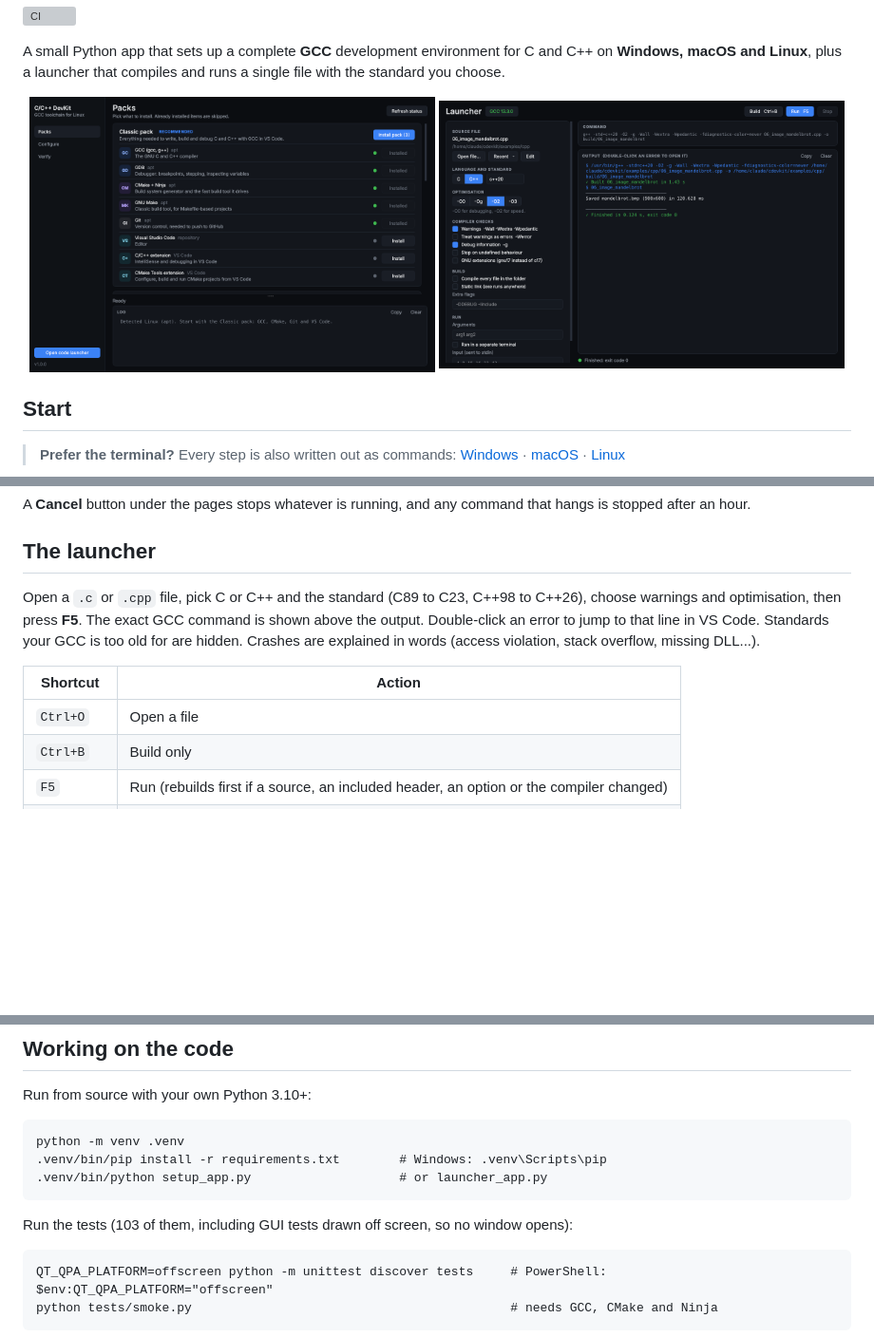
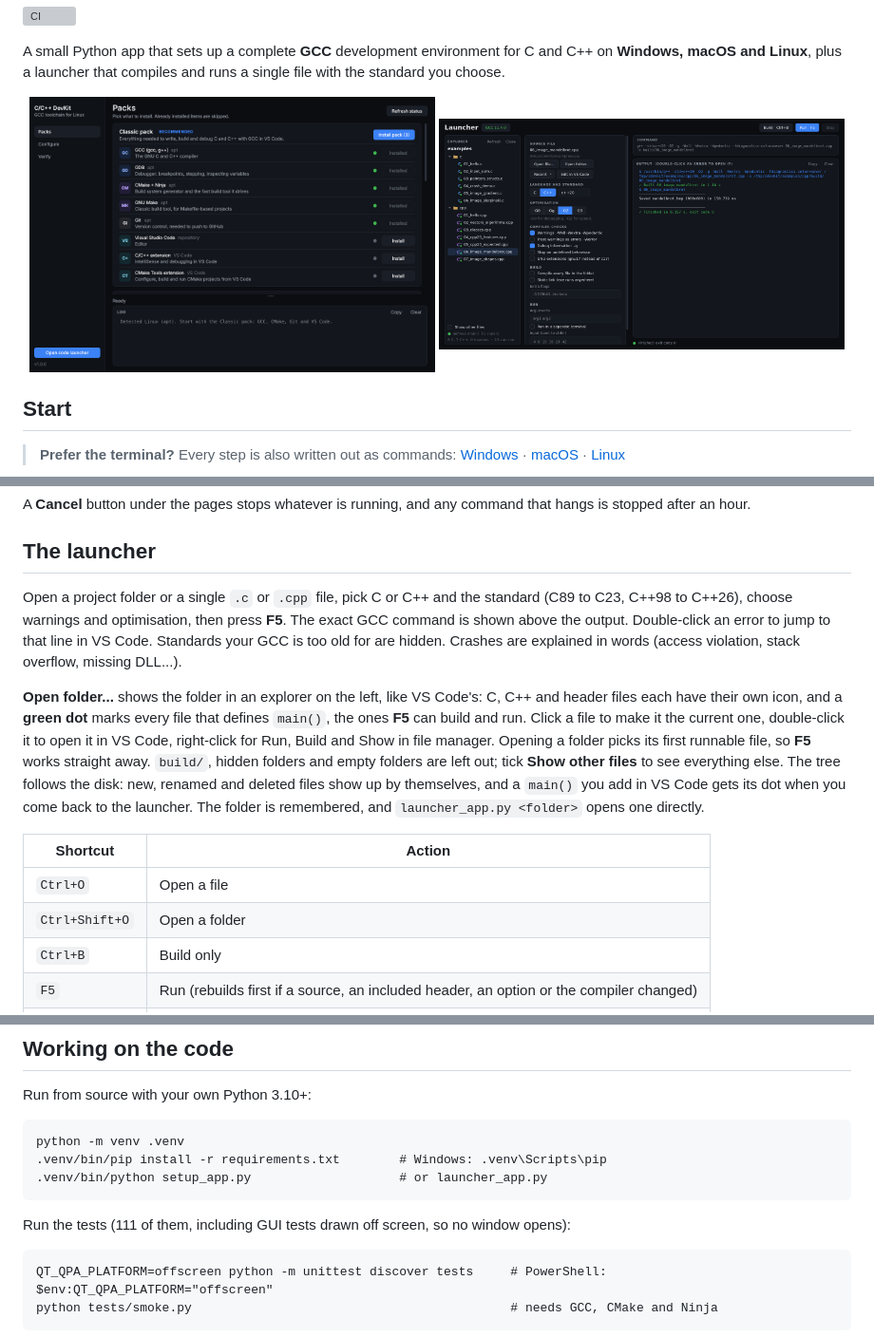
Before and after one commit to yassinox12834/cdevkit, a Markdown page: README.md, 3 parts joined by grey strips. Shown at 95% size. Drawn GitHub-style; pictures changed too: docs/launcher.png; blank space fills up the shorter version; grey boxes are pictures that could not be loaded.

````diff
--- a/README.md
+++ b/README.md
@@ -74,11 +74,14 @@ A **Cancel** button under the pages stops whatever is running, and any command t
 
 ## The launcher
 
-Open a `.c` or `.cpp` file, pick C or C++ and the standard (C89 to C23, C++98 to C++26), choose warnings and optimisation, then press **F5**. The exact GCC command is shown above the output. Double-click an error to jump to that line in VS Code. Standards your GCC is too old for are hidden. Crashes are explained in words (access violation, stack overflow, missing DLL...).
+Open a project folder or a single `.c` or `.cpp` file, pick C or C++ and the standard (C89 to C23, C++98 to C++26), choose warnings and optimisation, then press **F5**. The exact GCC command is shown above the output. Double-click an error to jump to that line in VS Code. Standards your GCC is too old for are hidden. Crashes are explained in words (access violation, stack overflow, missing DLL...).
+
+**Open folder...** shows the folder in an explorer on the left, like VS Code's: C, C++ and header files each have their own icon, and a **green dot** marks every file that defines `main()`, the ones **F5** can build and run. Click a file to make it the current one, double-click it to open it in VS Code, right-click for Run, Build and Show in file manager. Opening a folder picks its first runnable file, so **F5** works straight away. `build/`, hidden folders and empty folders are left out; tick **Show other files** to see everything else. The tree follows the disk: new, renamed and deleted files show up by themselves, and a `main()` you add in VS Code gets its dot when you come back to the launcher. The folder is remembered, and `launcher_app.py <folder>` opens one directly.
 
 | Shortcut | Action |
 |---|---|
 | `Ctrl+O` | Open a file |
+| `Ctrl+Shift+O` | Open a folder |
 | `Ctrl+B` | Build only |
 | `F5` | Run (rebuilds first if a source, an included header, an option or the compiler changed) |
 | `Shift+F5` | Stop the running program or the build |
@@ -112,7 +115,7 @@ python -m venv .venv
 .venv/bin/python setup_app.py                    # or launcher_app.py
 ```
 
-Run the tests (103 of them, including GUI tests drawn off screen, so no window opens):
+Run the tests (111 of them, including GUI tests drawn off screen, so no window opens):
 
 ```
 QT_QPA_PLATFORM=offscreen python -m unittest discover tests     # PowerShell: $env:QT_QPA_PLATFORM="offscreen"
````
Also changed, not shown: other parts of README.md (+2 -0 lines), CHANGELOG.md (added, +65 -0 lines), 7 other files.
